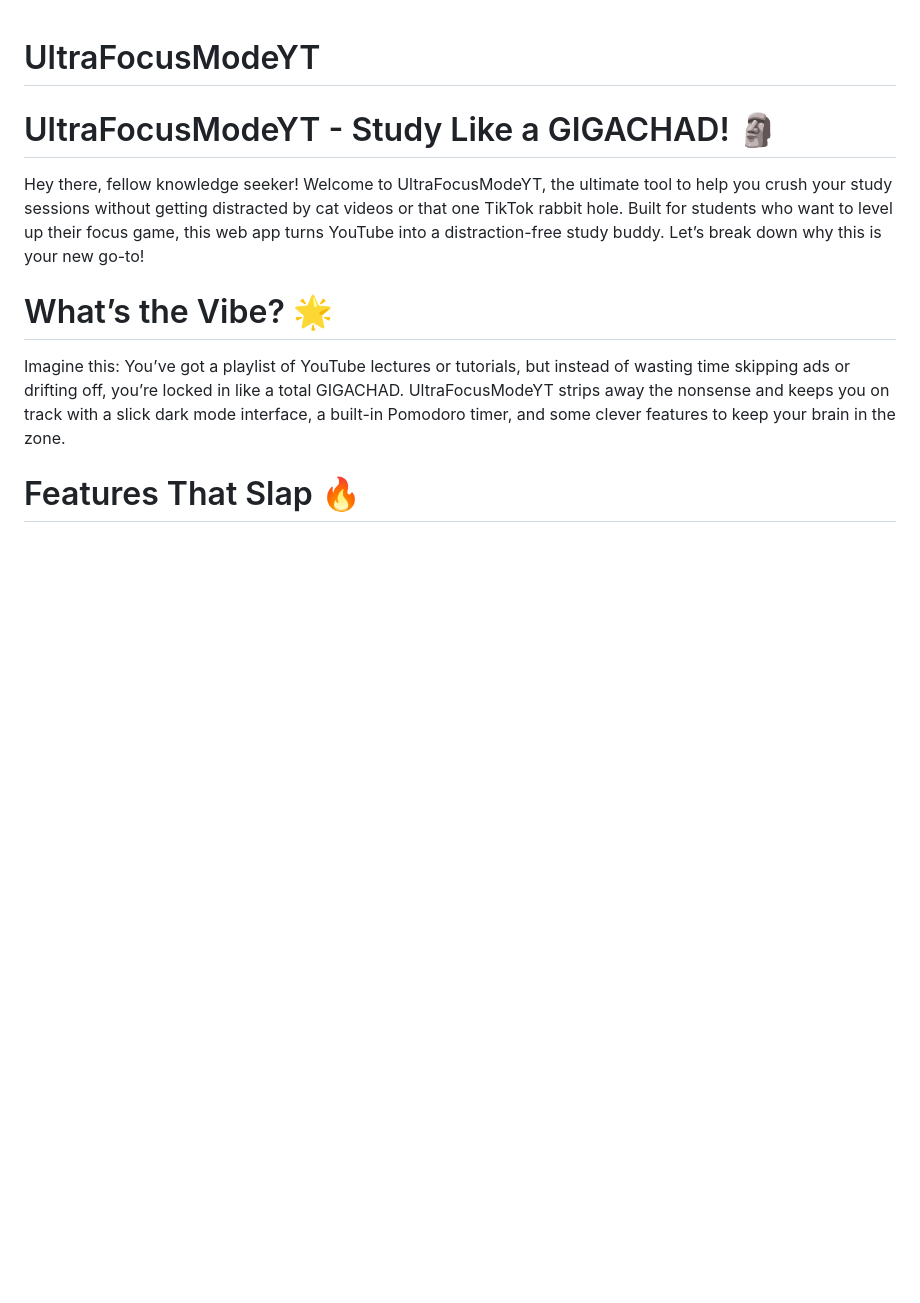
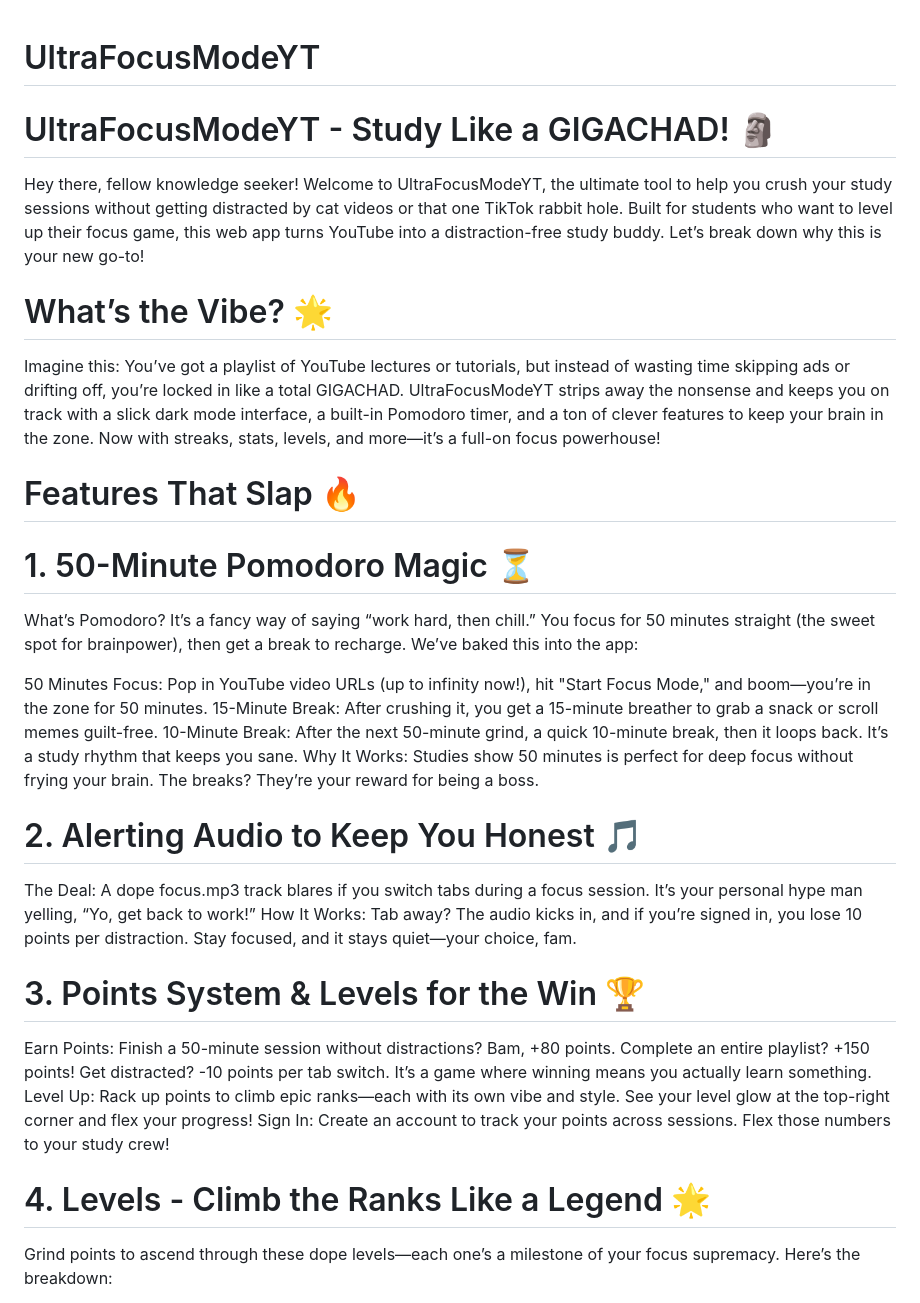
Before and after one commit to The-Chosen-One-O5/UltraFocusModeYT, a Markdown page: README.md, the part around the change printed below. Rendered like a GitHub page; blank space fills up the shorter version.

```diff
--- a/README.md
+++ b/README.md
@@ -1,11 +1,25 @@
 # UltraFocusModeYT
-
 # UltraFocusModeYT - Study Like a GIGACHAD! 🗿
 Hey there, fellow knowledge seeker! Welcome to UltraFocusModeYT, the ultimate tool to help you crush your study sessions without getting distracted by cat videos or that one TikTok rabbit hole. Built for students who want to level up their focus game, this web app turns YouTube into a distraction-free study buddy. Let’s break down why this is your new go-to!
 
 # What’s the Vibe? 🌟
-Imagine this: You’ve got a playlist of YouTube lectures or tutorials, but instead of wasting time skipping ads or drifting off, you’re locked in like a total GIGACHAD. UltraFocusModeYT strips away the nonsense and keeps you on track with a slick dark mode interface, a built-in Pomodoro timer, and some clever features to keep your brain in the zone.
+Imagine this: You’ve got a playlist of YouTube lectures or tutorials, but instead of wasting time skipping ads or drifting off, you’re locked in like a total GIGACHAD. UltraFocusModeYT strips away the nonsense and keeps you on track with a slick dark mode interface, a built-in Pomodoro timer, and a ton of clever features to keep your brain in the zone. Now with streaks, stats, levels, and more—it’s a full-on focus powerhouse!
 
 # Features That Slap 🔥
+# 1. 50-Minute Pomodoro Magic ⏳
+What’s Pomodoro? It’s a fancy way of saying “work hard, then chill.” You focus for 50 minutes straight (the sweet spot for brainpower), then get a break to recharge. We’ve baked this into the app:
 
+50 Minutes Focus: Pop in YouTube video URLs (up to infinity now!), hit "Start Focus Mode," and boom—you’re in the zone for 50 minutes.
+15-Minute Break: After crushing it, you get a 15-minute breather to grab a snack or scroll memes guilt-free.
+10-Minute Break: After the next 50-minute grind, a quick 10-minute break, then it loops back. It’s a study rhythm that keeps you sane.
+Why It Works: Studies show 50 minutes is perfect for deep focus without frying your brain. The breaks? They’re your reward for being a boss.
+# 2. Alerting Audio to Keep You Honest 🎵
+The Deal: A dope focus.mp3 track blares if you switch tabs during a focus session. It’s your personal hype man yelling, “Yo, get back to work!”
+How It Works: Tab away? The audio kicks in, and if you’re signed in, you lose 10 points per distraction. Stay focused, and it stays quiet—your choice, fam.
+# 3. Points System & Levels for the Win 🏆
+Earn Points: Finish a 50-minute session without distractions? Bam, +80 points. Complete an entire playlist? +150 points! Get distracted? -10 points per tab switch. It’s a game where winning means you actually learn something.
+Level Up: Rack up points to climb epic ranks—each with its own vibe and style. See your level glow at the top-right corner and flex your progress!
+Sign In: Create an account to track your points across sessions. Flex those numbers to your study crew!
+# 4. Levels - Climb the Ranks Like a Legend 🌟
+Grind points to ascend through these dope levels—each one’s a milestone of your focus supremacy. Here’s the breakdown:
 
```
Also changed, not shown: other parts of README.md (+58 -35 lines).
